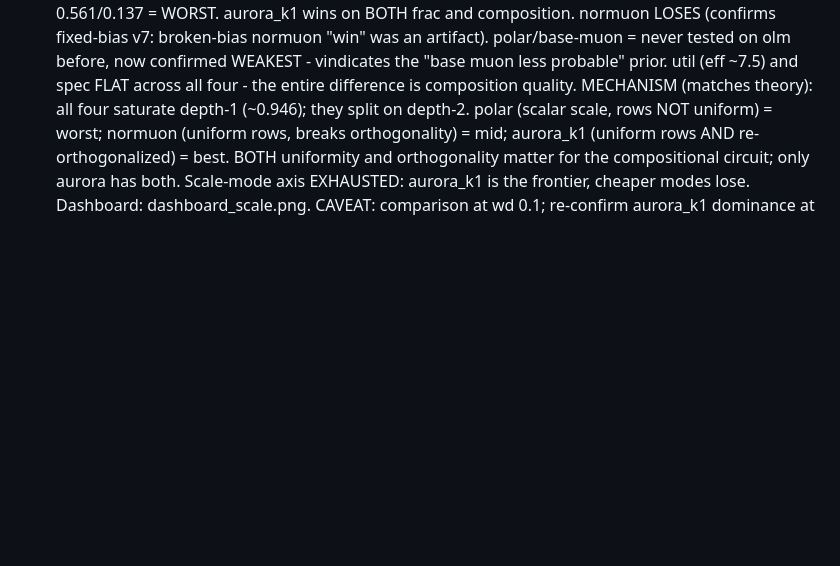
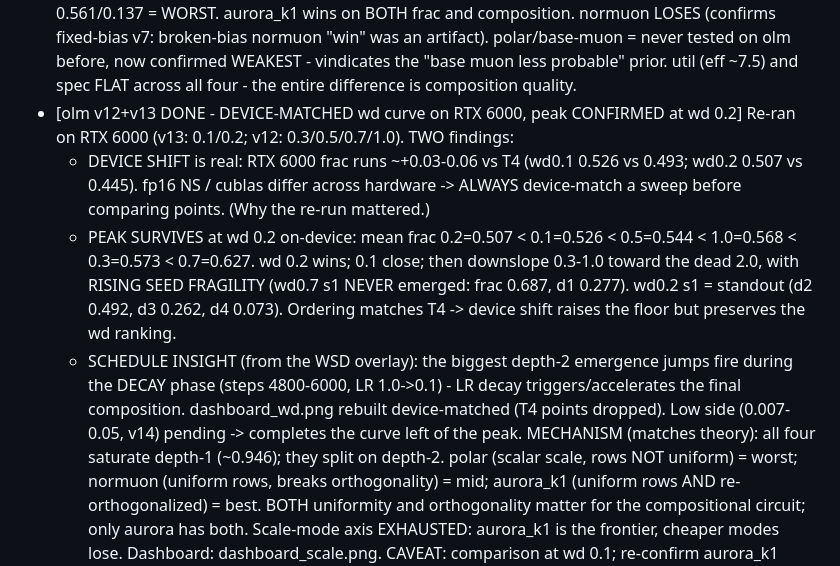
Before and after one commit to IsNoobgrammer/triton-kernel-fused, a Markdown page: .autoresearch/ideas_todo.md, the part around the change. Drawn GitHub-style; blank space fills up the shorter version.

Commit message:
autoresearch: log device shift + wd-0.2 peak (v12+v13 RTX 6000)
RTX 6000 runs +0.03-0.06 frac vs T4 but preserves the wd ordering: peak at 0.2,
downslope to dead 2.0 with rising seed fragility (wd0.7 s1 no-emerge). WSD
overlay shows depth-2 emergence fires during LR decay. v14 low side pending.

Co-Authored-By: Claude Opus 4.8 <noreply@anthropic.com>

```diff
--- a/.autoresearch/ideas_todo.md
+++ b/.autoresearch/ideas_todo.md
@@ -486,6 +486,20 @@ Task difficulty is TUNABLE (depth mix / max depth / p) if wave 1 lands too easy/
   broken-bias normuon "win" was an artifact). polar/base-muon = never tested on olm before,
   now confirmed WEAKEST - vindicates the "base muon less probable" prior. util (eff ~7.5)
   and spec FLAT across all four - the entire difference is composition quality.
+- [olm v12+v13 DONE - DEVICE-MATCHED wd curve on RTX 6000, peak CONFIRMED at wd 0.2]
+  Re-ran on RTX 6000 (v13: 0.1/0.2; v12: 0.3/0.5/0.7/1.0). TWO findings:
+  * DEVICE SHIFT is real: RTX 6000 frac runs ~+0.03-0.06 vs T4 (wd0.1 0.526 vs 0.493;
+    wd0.2 0.507 vs 0.445). fp16 NS / cublas differ across hardware -> ALWAYS device-match a
+    sweep before comparing points. (Why the re-run mattered.)
+  * PEAK SURVIVES at wd 0.2 on-device: mean frac 0.2=0.507 < 0.1=0.526 < 0.5=0.544 <
+    1.0=0.568 < 0.3=0.573 < 0.7=0.627. wd 0.2 wins; 0.1 close; then downslope 0.3-1.0 toward
+    the dead 2.0, with RISING SEED FRAGILITY (wd0.7 s1 NEVER emerged: frac 0.687, d1 0.277).
+    wd0.2 s1 = standout (d2 0.492, d3 0.262, d4 0.073). Ordering matches T4 -> device shift
+    raises the floor but preserves the wd ranking.
+  * SCHEDULE INSIGHT (from the WSD overlay): the biggest depth-2 emergence jumps fire during
+    the DECAY phase (steps 4800-6000, LR 1.0->0.1) - LR decay triggers/accelerates the final
+    composition. dashboard_wd.png rebuilt device-matched (T4 points dropped). Low side
+    (0.007-0.05, v14) pending -> completes the curve left of the peak.
   MECHANISM (matches theory): all four saturate depth-1 (~0.946); they split on depth-2.
   polar (scalar scale, rows NOT uniform) = worst; normuon (uniform rows, breaks orthogonality)
   = mid; aurora_k1 (uniform rows AND re-orthogonalized) = best. BOTH uniformity and
```
